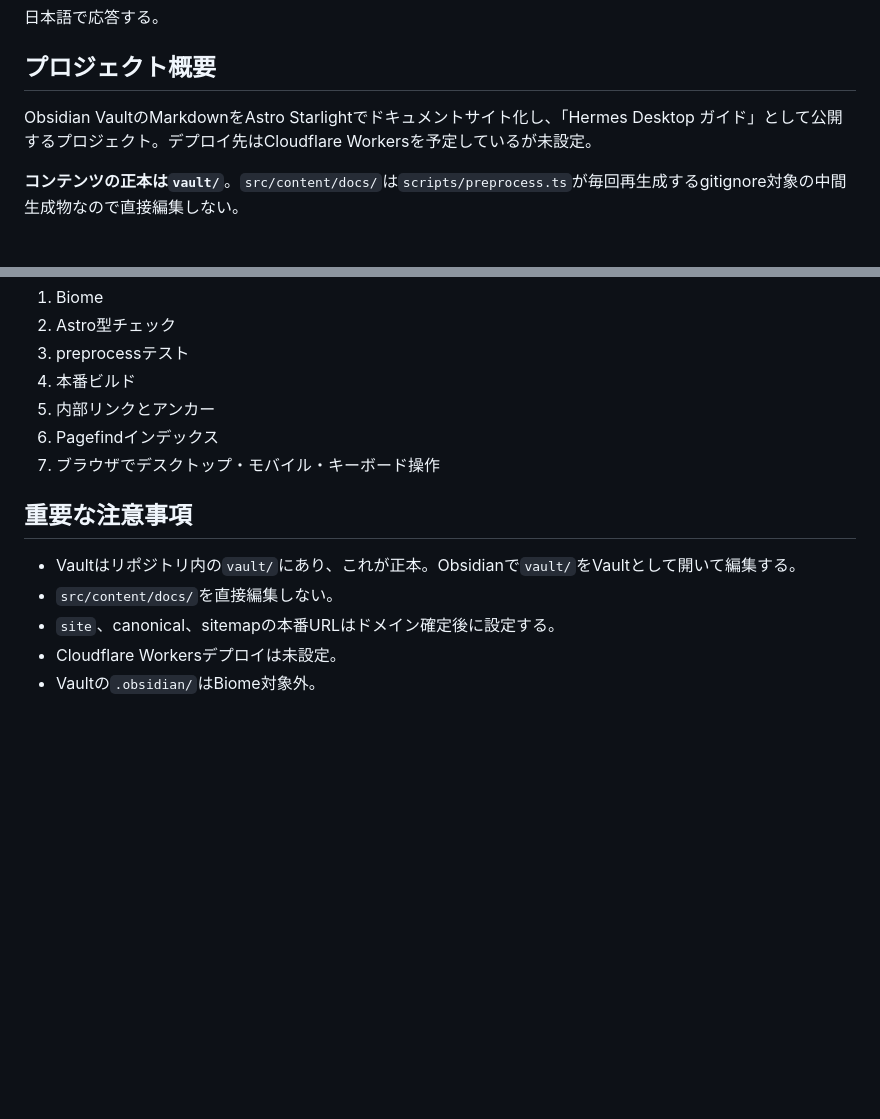
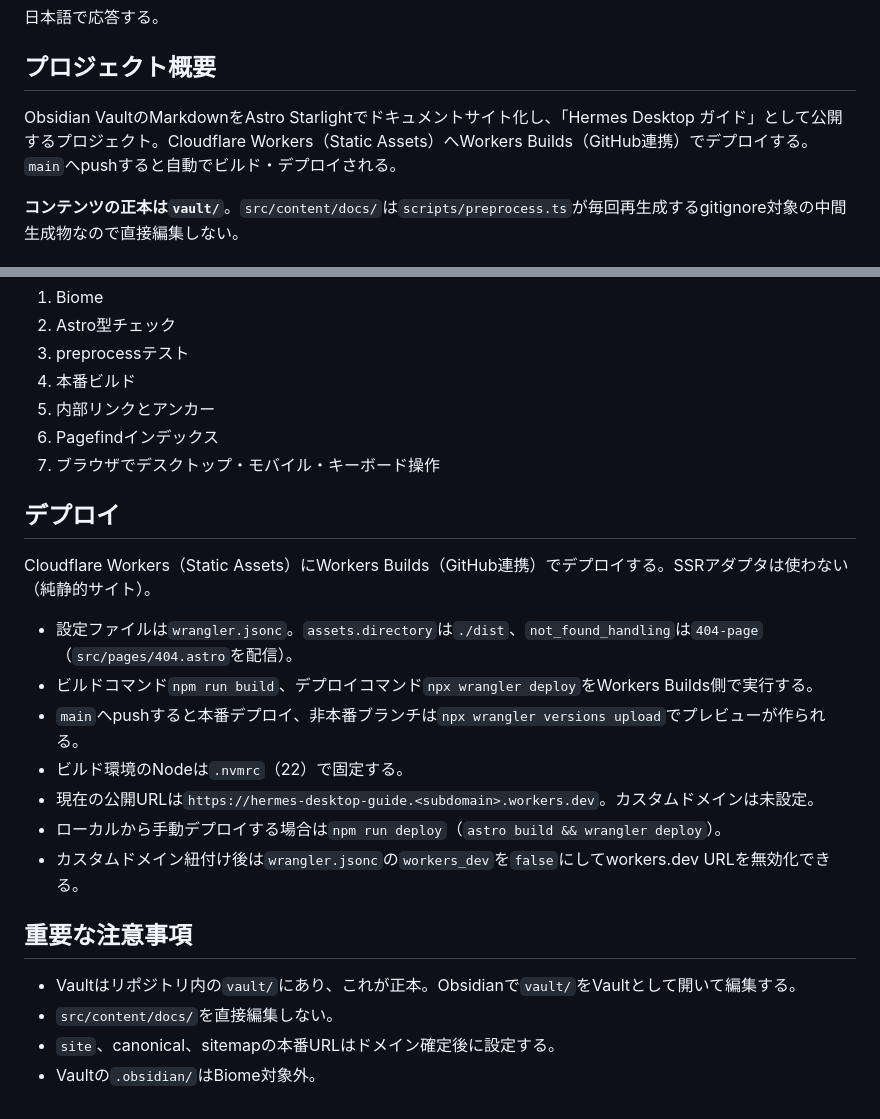
Before and after one commit to takunagai/hermes-desktop-guide, a Markdown page: CLAUDE.md, 2 parts joined by grey strips. Drawn GitHub-style; blank space fills up the shorter version.

Commit message:
docs(claude): Cloudflareデプロイ構成を反映
「未設定」記述を更新し、Workers Builds(GitHub連携)の
デプロイ手順とドメイン未設定の現状をデプロイ節として追記。

```diff
--- a/CLAUDE.md
+++ b/CLAUDE.md
@@ -8,7 +8,7 @@ This file provides guidance to Claude Code when working with code in this reposi
 
 ## プロジェクト概要
 
-Obsidian VaultのMarkdownをAstro Starlightでドキュメントサイト化し、「Hermes Desktop ガイド」として公開するプロジェクト。デプロイ先はCloudflare Workersを予定しているが未設定。
+Obsidian VaultのMarkdownをAstro Starlightでドキュメントサイト化し、「Hermes Desktop ガイド」として公開するプロジェクト。Cloudflare Workers（Static Assets）へWorkers Builds（GitHub連携）でデプロイする。`main`へpushすると自動でビルド・デプロイされる。
 
 **コンテンツの正本は`vault/`**。`src/content/docs/`は`scripts/preprocess.ts`が毎回再生成するgitignore対象の中間生成物なので直接編集しない。
 
@@ -155,10 +155,21 @@ Starlight標準機能を使う:
 6. Pagefindインデックス
 7. ブラウザでデスクトップ・モバイル・キーボード操作
 
+## デプロイ
+
+Cloudflare Workers（Static Assets）にWorkers Builds（GitHub連携）でデプロイする。SSRアダプタは使わない（純静的サイト）。
+
+- 設定ファイルは`wrangler.jsonc`。`assets.directory`は`./dist`、`not_found_handling`は`404-page`（`src/pages/404.astro`を配信）。
+- ビルドコマンド`npm run build`、デプロイコマンド`npx wrangler deploy`をWorkers Builds側で実行する。
+- `main`へpushすると本番デプロイ、非本番ブランチは`npx wrangler versions upload`でプレビューが作られる。
+- ビルド環境のNodeは`.nvmrc`（22）で固定する。
+- 現在の公開URLは`https://hermes-desktop-guide.<subdomain>.workers.dev`。カスタムドメインは未設定。
+- ローカルから手動デプロイする場合は`npm run deploy`（`astro build && wrangler deploy`）。
+- カスタムドメイン紐付け後は`wrangler.jsonc`の`workers_dev`を`false`にしてworkers.dev URLを無効化できる。
+
 ## 重要な注意事項
 
 - Vaultはリポジトリ内の`vault/`にあり、これが正本。Obsidianで`vault/`をVaultとして開いて編集する。
 - `src/content/docs/`を直接編集しない。
 - `site`、canonical、sitemapの本番URLはドメイン確定後に設定する。
-- Cloudflare Workersデプロイは未設定。
 - Vaultの`.obsidian/`はBiome対象外。
```
